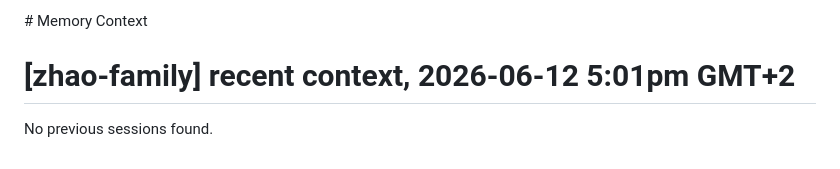
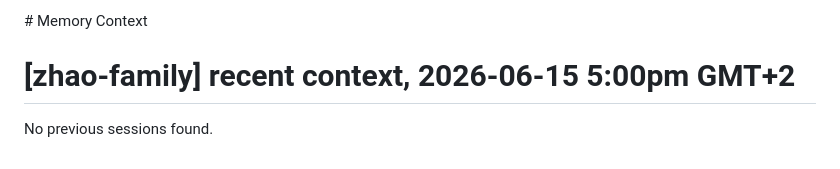
Before and after one commit to PPWAURK/ZHAOSFAMILY, a Markdown page: AGENTS.md, the part around the change. GitHub-like rendering.

Commit message:
chore: bump claude-mem context timestamp
Co-Authored-By: Claude Opus 4.8 <noreply@anthropic.com>

```diff
--- a/AGENTS.md
+++ b/AGENTS.md
@@ -761,7 +761,7 @@
 <claude-mem-context>
 # Memory Context
 
-# [zhao-family] recent context, 2026-06-12 5:01pm GMT+2
+# [zhao-family] recent context, 2026-06-15 5:00pm GMT+2
 
 No previous sessions found.
 </claude-mem-context>
```
